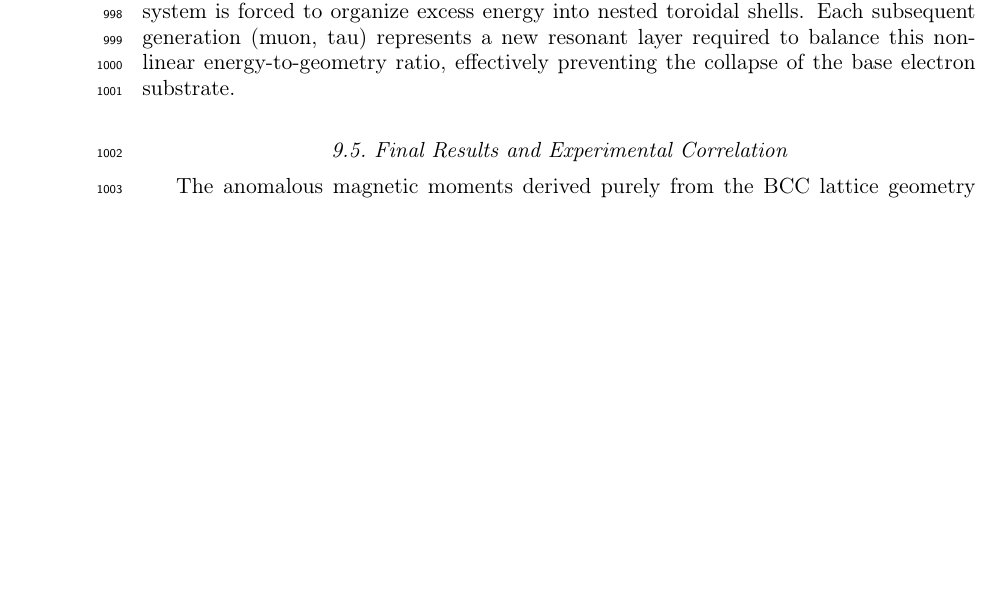
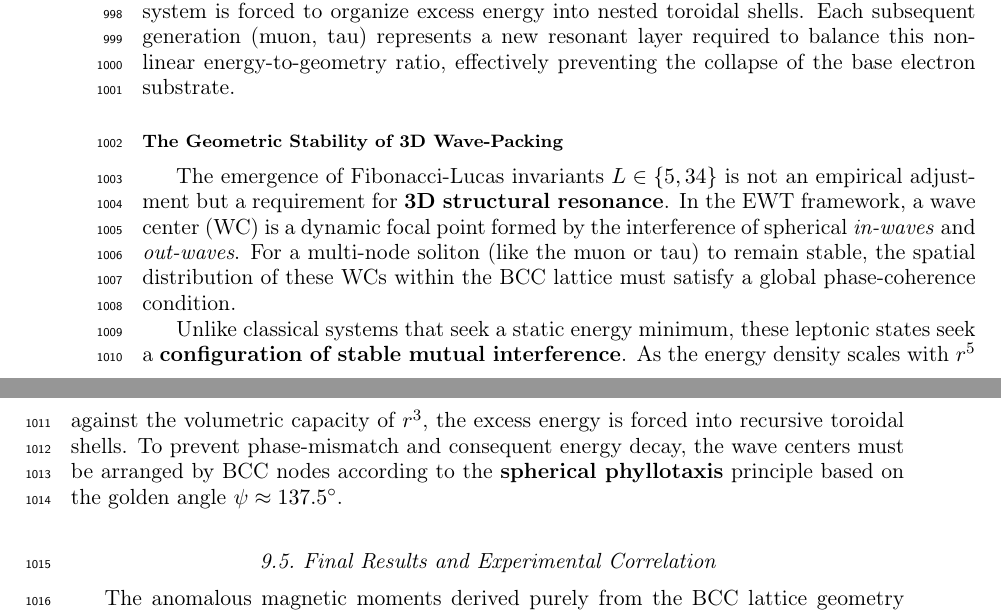
Before and after one commit to lsmolinski/MagnetismGravity, a LaTeX document (MagnetismGravity.tex): part of page 32 of 88 before the commit and two parts of pages 32 and 33 of 88 after it, the two joined at a grey line, cut so that both start at the same text, the shorter picture padded with empty space. Compiled offline with pdfLaTeX; a LaTeX package or settings file that is missing is left out.

Commit message:
The Geometric Stability of 3D Wave-Packing i referencja do tabelki

```diff
--- a/MagnetismGravity.tex
+++ b/MagnetismGravity.tex
@@ -1115,6 +1115,13 @@ A crucial discovery in the EWT recursive model is the role of $L_{\mu}^2 = 25$ a
 
 \subsubsection*{The Geometric Necessity of Shell Formation}
 The emergence of the recursive "Onion Model" is not an arbitrary structural choice but a direct consequence of the scaling disparity established in Eq. \ref{eq:energy_scaling_boxed} and \ref{eq:geometry_scaling_boxed}. As the internal energy density $\rho_E$ surges with $r^5$ during nodal compression, the volumetric push-out mechanism $\Delta \rho(r)$, constrained by $r^3$, reaches a saturation threshold. To maintain the stability of the fundamental soliton without violating the vacuum's elastic limits, the system is forced to organize excess energy into nested toroidal shells. Each subsequent generation (muon, tau) represents a new resonant layer required to balance this non-linear energy-to-geometry ratio, effectively preventing the collapse of the base electron substrate.
+
+\subsubsection*{The Geometric Stability of 3D Wave-Packing}
+
+The emergence of Fibonacci-Lucas invariants $L \in \{5, 34\}$ is not an empirical adjustment but a requirement for \textbf{3D structural resonance}. In the EWT framework, a wave center (WC) is a dynamic focal point formed by the interference of spherical \textit{in-waves} and \textit{out-waves}. For a multi-node soliton (like the muon or tau) to remain stable, the spatial distribution of these WCs within the BCC lattice must satisfy a global phase-coherence condition.
+
+Unlike classical systems that seek a static energy minimum, these leptonic states seek a \textbf{configuration of stable mutual interference}. As the energy density scales with $r^5$ against the volumetric capacity of $r^3$, the excess energy is forced into recursive toroidal shells. To prevent phase-mismatch and consequent energy decay, the wave centers must be arranged by BCC nodes according to the \textbf{spherical phyllotaxis} principle based on the golden angle $\psi \approx 137.5^\circ$.
+
 
 \subsection{Final Results and Experimental Correlation}
 \label{sec:final_experimental_proof}
```
Also changed, not shown: MagnetismGravity.pdf, MagnetismGravity.tex (4 more changed lines).
